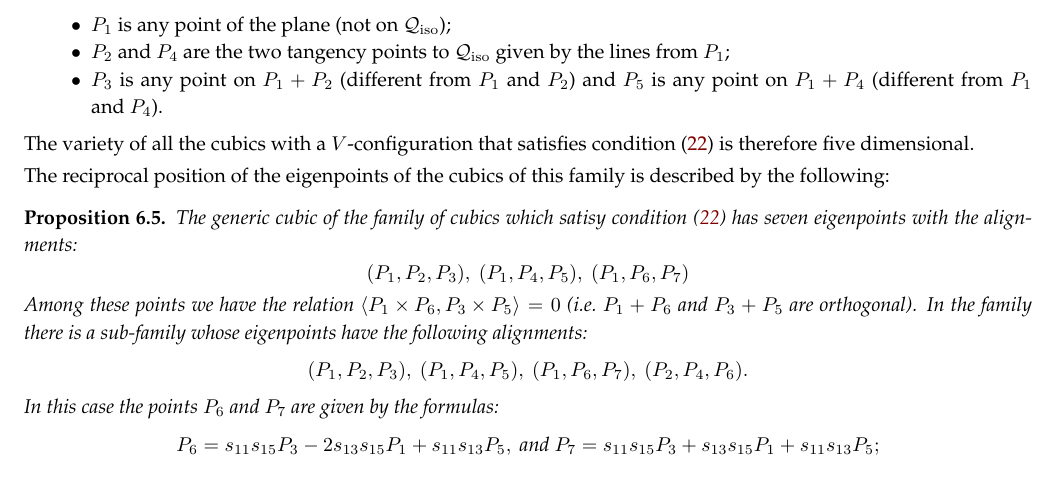
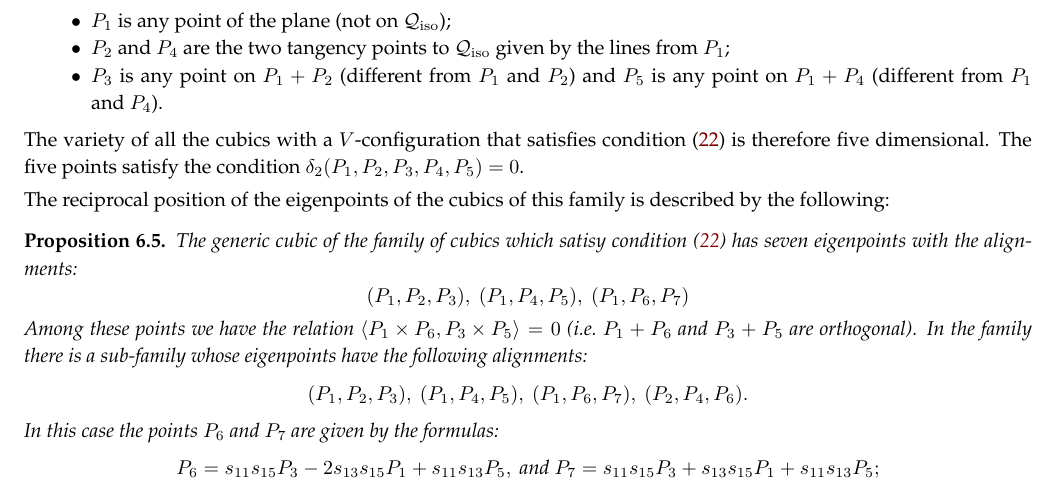
Before and after one commit to MatteoGallet/AlignedEigenpoints, a LaTeX paper (i_magnifici_3.tex): part of page 18 of 30, cut so that both start at the same text. Compiled offline with pdfLaTeX.

Commit message:
aggiunta osservazione che delta2 vale zero nel caso (22) (sez. 6)

```diff
--- a/i_magnifici_3.tex
+++ b/i_magnifici_3.tex
@@ -1653,6 +1653,7 @@ and $P_5$ is any point on $P_1+P_4$ (different from $P_1$ and~$P_4$).
 The variety of all the cubics with a $V$-configuration
 that
 satisfies condition~(\ref{rk8_2}) is therefore five dimensional.
+The five points satisfy the condition $\delta_2(P_1, P_2, P_3, P_4, P_5) = 0$.
 %% 2+1+1+1, l'ultimo 1 perche' rango matrice = 8
 
 
```
